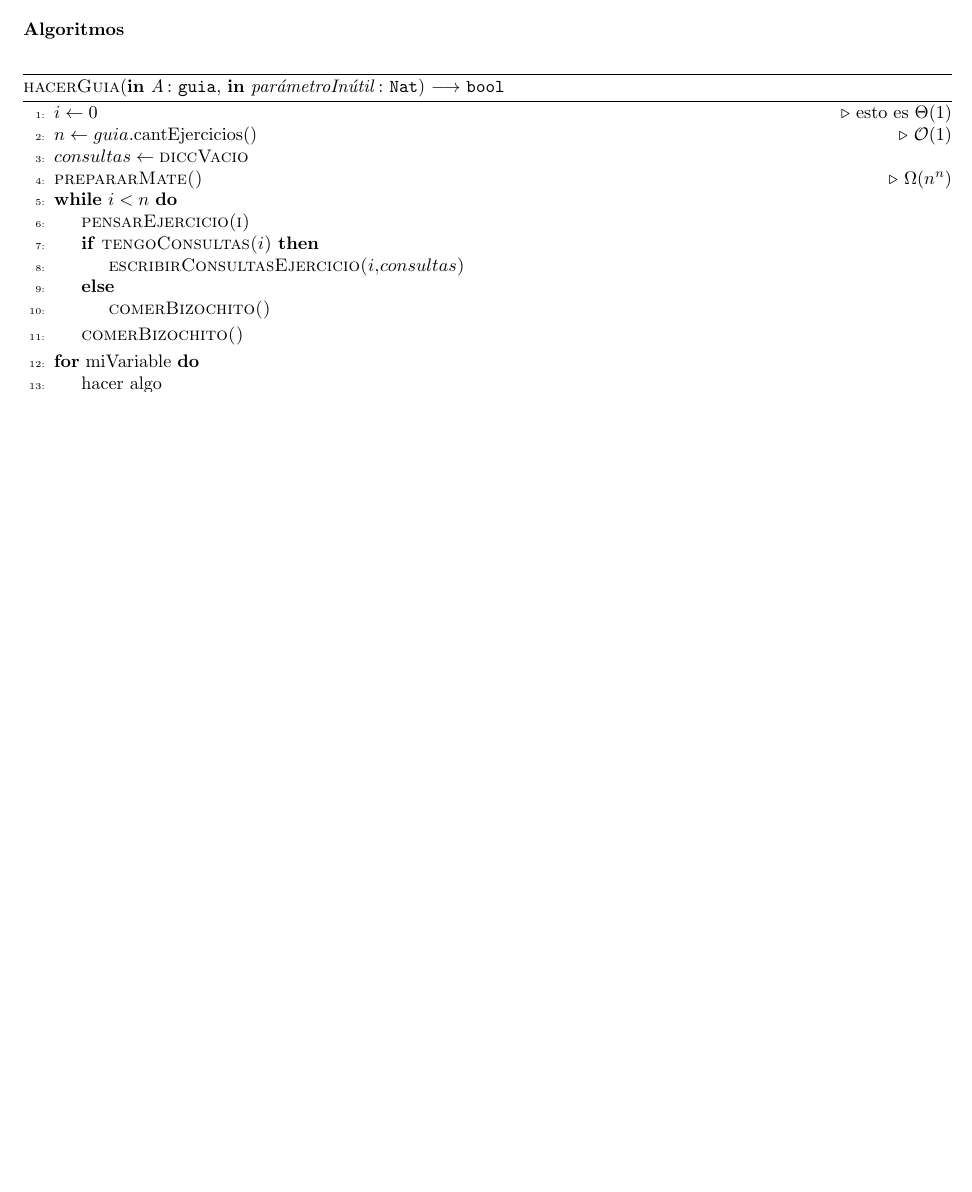
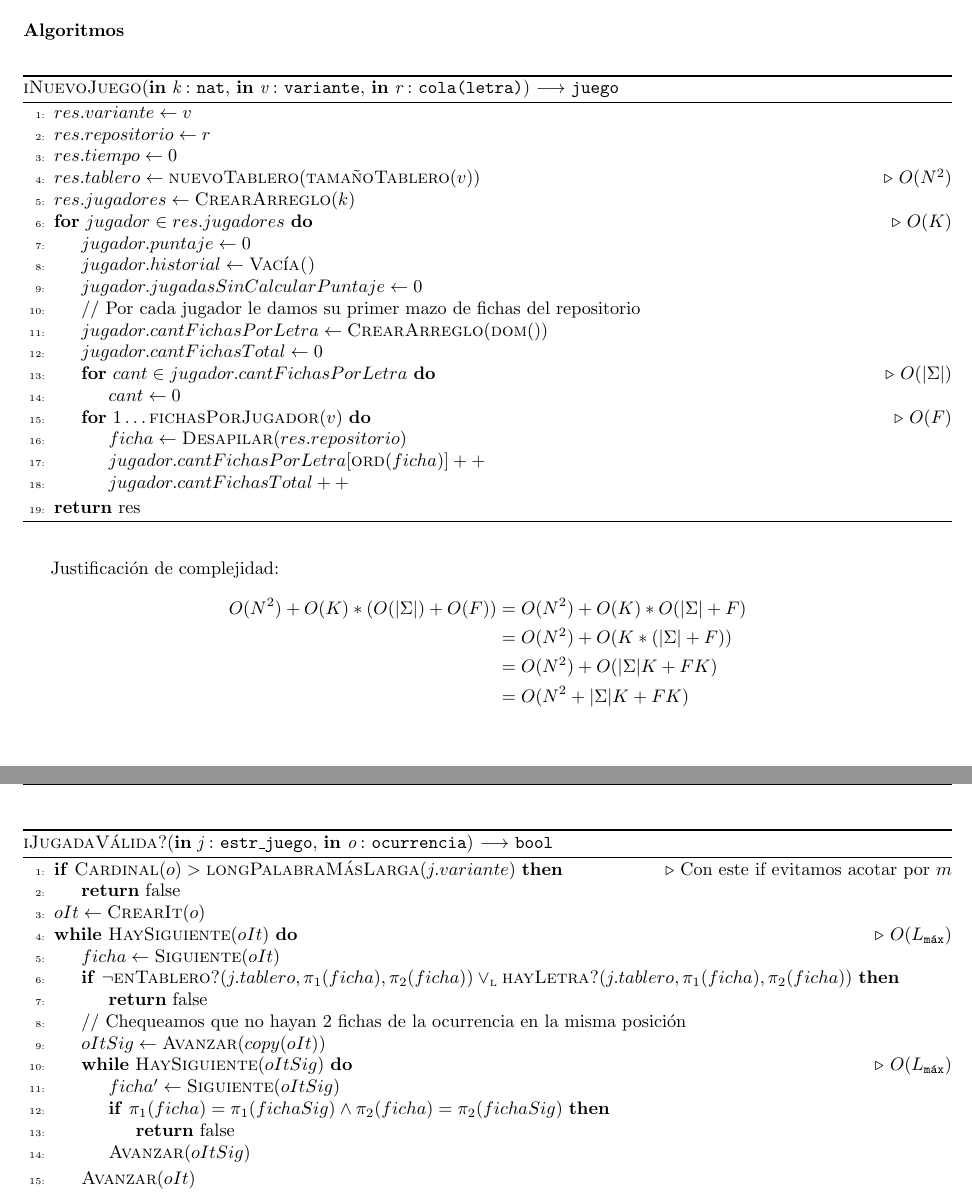
Before and after one commit to EzequielRamis/algo-2, a LaTeX document (T01/main.tex, which reads T01/juego.tex): part of page 7 of 13 before the commit and two parts of pages 8 and 9 of 15 after it, the two joined at a grey line, cut so that both start at the same text, the shorter picture padded with empty space. The pictures show the PDF file T01/main.pdf that the author committed with the source.

Commit message:
adelanto juego

```diff
--- a/T01/juego.tex
+++ b/T01/juego.tex
@@ -228,4 +228,39 @@ $puntajeDeOcurrenciaEnTiempo(e,i,k)$
   \begin{algorithmic}[1]
-    \State\asignar{i}{0} \Comment{esto es $\Theta$(1)}
-    \State\asignar{n}{guia.\text{cantEjercicios()}} \Comment{$\bigO$(1)}
-    \State\asignar{consultas}{\textsc{diccVacio}}
+    \State\asignar{res.variante}{v}
+    \State\asignar{res.repositorio}{r}
+    \State\asignar{res.tiempo}{0}
+    \State\asignar{res.tablero}{\textsc{nuevoTablero}(\textsc{tamañoTablero}(v))}\Comment{$O(N^2)$}
+    \State\asignar{res.jugadores}{\textsc{CrearArreglo}(k)}
+    \For{$jugador\in res.jugadores$}\Comment{$O(K)$}
+        \State\asignar{jugador.puntaje}{0}
+        \State\asignar{jugador.historial}{\textsc{Vacía()}}
+        \State\asignar{jugador.jugadasSinCalcularPuntaje}{0}
+        \State // Por cada jugador le damos su primer mazo de fichas del repositorio
+        \State\asignar{jugador.cantFichasPorLetra}{\textsc{CrearArreglo}(\textsc{dom}())}
+        \State\asignar{jugador.cantFichasTotal}{0}
+        \For{$cant\in jugador.cantFichasPorLetra$}\Comment{$O(|\Sigma|)$}
+            \State\asignar{cant}{0}
+        \EndFor
+        \For{$1\dots\textsc{fichasPorJugador}(v)$}\Comment{$O(F)$}
+            \State\asignar{ficha}{\textsc{Desapilar}(res.repositorio)}
+            \State$jugador.cantFichasPorLetra[\textsc{ord}(ficha)]++$
+            \State$jugador.cantFichasTotal++$
+        \EndFor
+    \EndFor
+    \State\Return{res}
+  \end{algorithmic}
+\end{algorithm}
+Justificación de complejidad:
+\begin{align*}
+  O(N^{2})+O(K)*(O(|\Sigma|)+O(F))
+    & = O(N^{2})+O(K)*O(|\Sigma|+F)\\
+    & = O(N^{2})+O(K*(|\Sigma|+F))\\
+    & = O(N^{2})+O(|\Sigma|K+FK)\\
+    & = O(N^{2}+|\Sigma|K+FK)\\
+\end{align*}
+
+\begin{algorithm}[H]
+  \defun{iJugadaVálida?}{\In{j}{estr\_juego}, \In{o}{ocurrencia}}{bool}
+  \begin{algorithmic}[1]
+    \If{$\textsc{Cardinal}(o)>\textsc{longPalabraMásLarga}(j.variante)$}\Comment{Con este if evitamos acotar por $m$}
+    \State\Return false
@@ -239,3 +267,18 @@ $puntajeDeOcurrenciaEnTiempo(e,i,k)$
     \EndIf
-      \State\textsc{comerBizochito()}
+    \State\asignar{oIt}{\textsc{CrearIt}(o)}
+    \While{$\textsc{HaySiguiente}(oIt)$}\Comment{$O(\Lmax)$}
+        \State\asignar{ficha}{\textsc{Siguiente}(oIt)}
+        \If{$\lnot\textsc{enTablero?}(j.tablero,\pi_{1}(ficha),\pi_{2}(ficha))\oluego\textsc{hayLetra?}(j.tablero,\pi_{1}(ficha),\pi_{2}(ficha))$}
+        \State\Return false
+        \EndIf
+        \State // Chequeamos que no hayan 2 fichas de la ocurrencia en la misma posición
+        \State\asignar{oItSig}{\textsc{Avanzar}(copy(oIt))}
+        \While{$\textsc{HaySiguiente}(oItSig)$}\Comment{$O(\Lmax)$}
+          \State\asignar{ficha'}{\textsc{Siguiente}(oItSig)}
+          \If{$\pi_{1}(ficha)=\pi_{1}(fichaSig)\land\pi_{2}(ficha)=\pi_{2}(fichaSig)$}
+          \State\Return false
+          \EndIf
+          \State$\textsc{Avanzar}(oItSig)$
+        \EndWhile
+        \State$\textsc{Avanzar}(oIt)$
     \EndWhile
@@ -245,0 +288,2 @@ $puntajeDeOcurrenciaEnTiempo(e,i,k)$
+    \State\asignar{oIt}{\textsc{CrearIt}(o)}
+    \While{$\textsc{HaySiguiente}(oIt)$}\Comment{$O(\Lmax)$}
@@ -246,3 +293,78 @@ $puntajeDeOcurrenciaEnTiempo(e,i,k)$
+      \State$\textsc{Avanzar}(oIt)$
+    \EndWhile
+    \State\asignar{esHorizontal}{\textsc{Cardinal}(colns)=1}
+    \State\asignar{esVertical}{\textsc{Cardinal}(filas)=1}
+    \If{$\lnot(esHorizontal\lor esVertical)$}
+    \State\Return false
+    \EndIf
+    \State // Ponemos las fichas de la ocurrencia para validar
+    \State\asignar{oIt}{\textsc{CrearIt}(o)}
+    \While{$\textsc{HaySiguiente}(oIt)$}\Comment{$O(\Lmax)$}
+      \State\asignar{ficha}{\textsc{Siguiente}(oIt)}
+      \State$\textsc{ponerLetra}(e.tablero,ficha)$\Comment{$O(1)$}
+      \State$\textsc{Avanzar}(oIt)$
+    \EndWhile
+    \State // Sacamos las fichas de la ocurrencia para no modificar el tablero
+    \State\asignar{oIt}{\textsc{CrearIt}(o)}
+    \While{$\textsc{HaySiguiente}(oIt)$}\Comment{$O(\Lmax)$}
+      \State\asignar{ficha}{\textsc{Siguiente}(oIt)}
+      \State$\textsc{sacarLetra}(e.tablero,\pi_{1}(ficha),\pi_{2}(ficha))$\Comment{$O(1)$}
+      \State$\textsc{Avanzar}(oIt)$
+    \EndWhile
+    \State\Return true
+    \falta
+  \end{algorithmic}
+\end{algorithm}
+Justificación de complejidad:
+\begin{align*}
+\end{align*}
+
+\begin{algorithm}[H]
+  \defun{iVariante}{\In{j}{estr\_juego}}{variante}
+  \begin{algorithmic}[1]
+    \State\Return{j.variante}
+  \end{algorithmic}
+\end{algorithm}
+
+\begin{algorithm}[H]
+  \defun{iTurno}{\In{j}{estr\_juego}}{nat}
+  \begin{algorithmic}[1]
+    \State\Return{$j.tiempo\ \%\ tam(j.jugadores)$}
+  \end{algorithmic}
+\end{algorithm}
+
+\begin{algorithm}[H]
+  \defun{iPuntaje}{\In{j}{estr\_juego}, \In{i}{nat}}{nat}
+  \begin{algorithmic}[1]
+    \falta
+  \end{algorithmic}
+\end{algorithm}
+
+\begin{algorithm}[H]
+  \defun{iEnTablero?}{\In{j}{estr\_juego}, \In{i}{nat}, \In{j}{nat}}{bool}
+  \begin{algorithmic}[1]
+    \State\Return{$\textsc{enTablero?}(j.tablero,i,j)$}
+  \end{algorithmic}
+\end{algorithm}
+
+\begin{algorithm}[H]
+  \defun{iHayLetra?}{\In{j}{estr\_juego}, \In{i}{nat}, \In{j}{nat}}{bool}
+  \begin{algorithmic}[1]
+    \State\Return{$\textsc{hayLetra?}(j.tablero,i,j)$}
+  \end{algorithmic}
+\end{algorithm}
+
+\begin{algorithm}[H]
+  \defun{iLetra}{\In{j}{estr\_juego}, \In{i}{nat}, \In{j}{nat}}{letra}
+  \begin{algorithmic}[1]
+    \State\Return{$\textsc{letra}(j.tablero,i,j)$}
+  \end{algorithmic}
+\end{algorithm}
+
+\begin{algorithm}[H]
+  \defun{i\#letraTieneJugador}{\In{j}{estr\_juego}, \In{l}{letra}, \In{i}{nat}}{nat}
+  \begin{algorithmic}[1]
+    \State\Return{$j.jugadores[i].cantFichasPorLetra[\textsc{ord}(l)]$}
   \end{algorithmic}
 \end{algorithm}
 
```
Also changed, not shown: T01/auxiliares.tex (+37 -38 lines), T01/main.pdf, T01/juego.tex (19 more changed lines).
